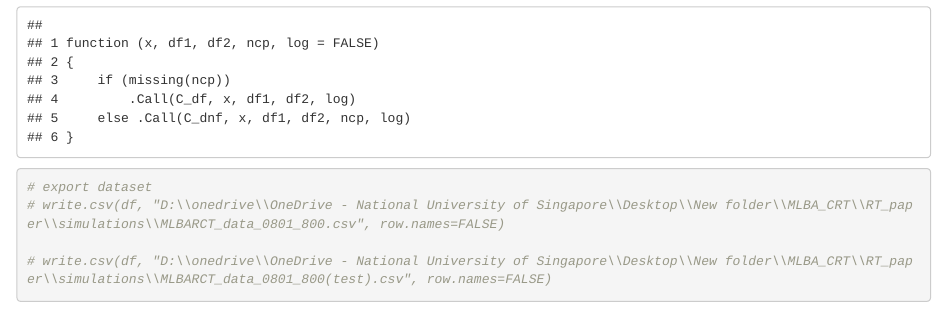
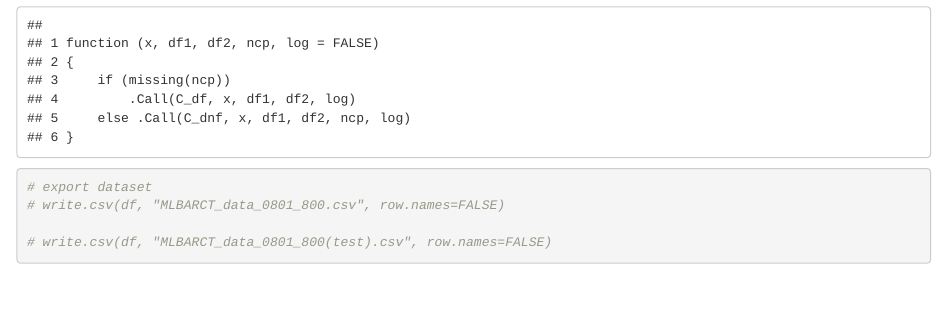
Before and after one commit to LxinWeixL/Multi-attribute-Linear-Ballistic-Accumulator-Model, an R Markdown document (Monte Carlo Experiment/MLBARCT_dataset_generation.Rmd): the page in a window 1100 px wide, from 4260 px down. Rendered offline with R 4.5, knitr and Pandoc, with nearby package versions; drawn as R Markdown's standard HTML page in place of the format the file asks for; some code elsewhere in the file could not run offline.

Commit message:
Update MLBARCT_dataset_generation.Rmd

````diff
--- a/Monte Carlo Experiment/MLBARCT_dataset_generation.Rmd
+++ b/Monte Carlo Experiment/MLBARCT_dataset_generation.Rmd
@@ -199,8 +199,8 @@ head(df, 16)
 
 ```{r}
 # export dataset
-# write.csv(df, "D:\\onedrive\\OneDrive - National University of Singapore\\Desktop\\New folder\\MLBA_CRT\\RT_paper\\simulations\\MLBARCT_data_0801_800.csv", row.names=FALSE)
+# write.csv(df, "MLBARCT_data_0801_800.csv", row.names=FALSE)
 
-# write.csv(df, "D:\\onedrive\\OneDrive - National University of Singapore\\Desktop\\New folder\\MLBA_CRT\\RT_paper\\simulations\\MLBARCT_data_0801_800(test).csv", row.names=FALSE)
+# write.csv(df, "MLBARCT_data_0801_800(test).csv", row.names=FALSE)
 
 ```
````
Also changed, not shown: Monte Carlo Experiment/MLBARCT_dataset_generation.Rmd (2 more changed lines).
